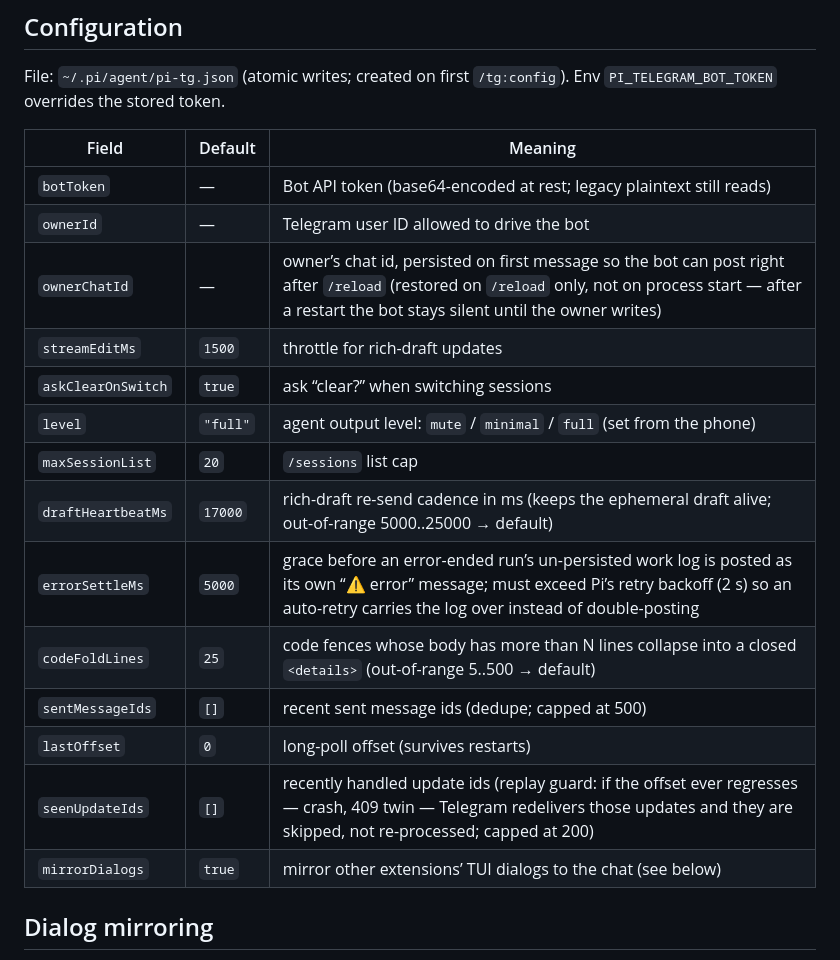
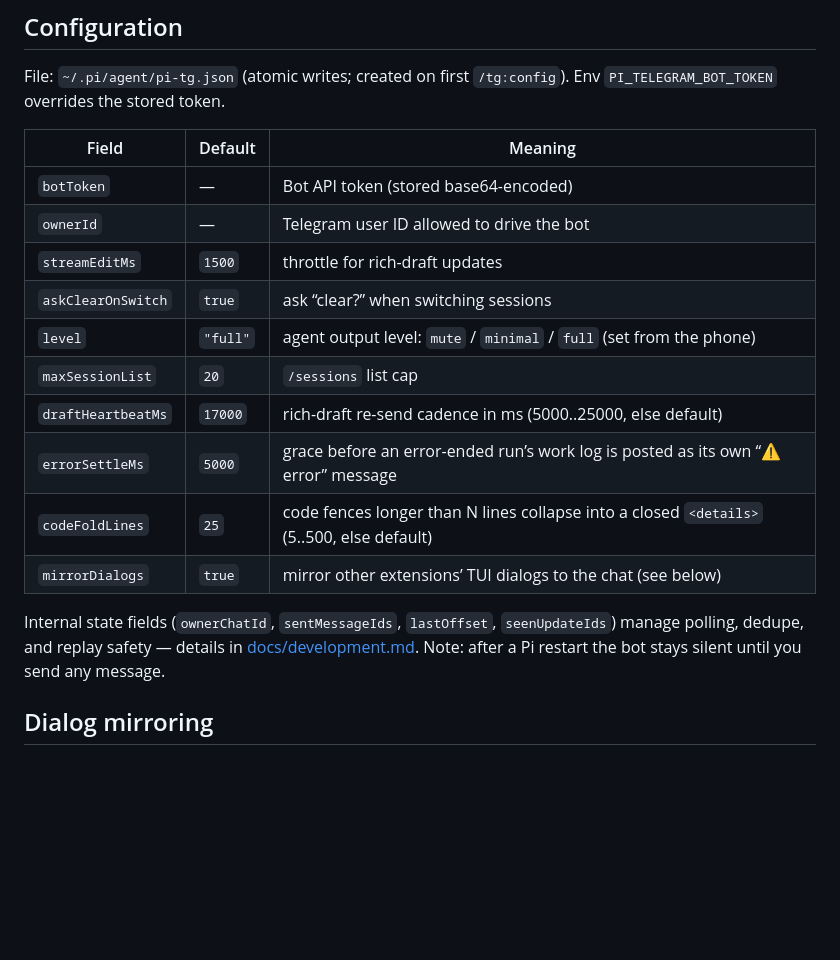
Before and after one commit to s8k/pi-tg, a Markdown page: README.md, the part around one of its changes. GitHub-like rendering; blank space fills up the shorter version.

```diff
--- a/README.md
+++ b/README.md
@@ -175,20 +180,21 @@ Env `PI_TELEGRAM_BOT_TOKEN` overrides the stored token.
 
 | Field | Default | Meaning |
 |---|---|---|
-| `botToken` | — | Bot API token (base64-encoded at rest; legacy plaintext still reads) |
+| `botToken` | — | Bot API token (stored base64-encoded) |
 | `ownerId` | — | Telegram user ID allowed to drive the bot |
-| `ownerChatId` | — | owner’s chat id, persisted on first message so the bot can post right after `/reload` (restored on `/reload` only, not on process start — after a restart the bot stays silent until the owner writes) |
 | `streamEditMs` | `1500` | throttle for rich-draft updates |
 | `askClearOnSwitch` | `true` | ask “clear?” when switching sessions |
 | `level` | `"full"` | agent output level: `mute` / `minimal` / `full` (set from the phone) |
 | `maxSessionList` | `20` | `/sessions` list cap |
-| `draftHeartbeatMs` | `17000` | rich-draft re-send cadence in ms (keeps the ephemeral draft alive; out-of-range 5000..25000 → default) |
-| `errorSettleMs` | `5000` | grace before an error-ended run’s un-persisted work log is posted as its own “⚠️ error” message; must exceed Pi’s retry backoff (2 s) so an auto-retry carries the log over instead of double-posting |
-| `codeFoldLines` | `25` | code fences whose body has more than N lines collapse into a closed `<details>` (out-of-range 5..500 → default) |
-| `sentMessageIds` | `[]` | recent sent message ids (dedupe; capped at 500) |
-| `lastOffset` | `0` | long-poll offset (survives restarts) |
-| `seenUpdateIds` | `[]` | recently handled update ids (replay guard: if the offset ever regresses — crash, 409 twin — Telegram redelivers those updates and they are skipped, not re-processed; capped at 200) |
+| `draftHeartbeatMs` | `17000` | rich-draft re-send cadence in ms (5000..25000, else default) |
+| `errorSettleMs` | `5000` | grace before an error-ended run’s work log is posted as its own “⚠️ error” message |
+| `codeFoldLines` | `25` | code fences longer than N lines collapse into a closed `<details>` (5..500, else default) |
 | `mirrorDialogs` | `true` | mirror other extensions’ TUI dialogs to the chat (see below) |
+
+Internal state fields (`ownerChatId`, `sentMessageIds`, `lastOffset`,
+`seenUpdateIds`) manage polling, dedupe, and replay safety — details in
+[docs/development.md](docs/development.md#internal-config-fields). Note:
+after a Pi restart the bot stays silent until you send any message.
 
 ## Dialog mirroring
 
```
Also changed, not shown: other parts of README.md (+37 -47 lines), docs/development.md (added, +56 -0 lines).
